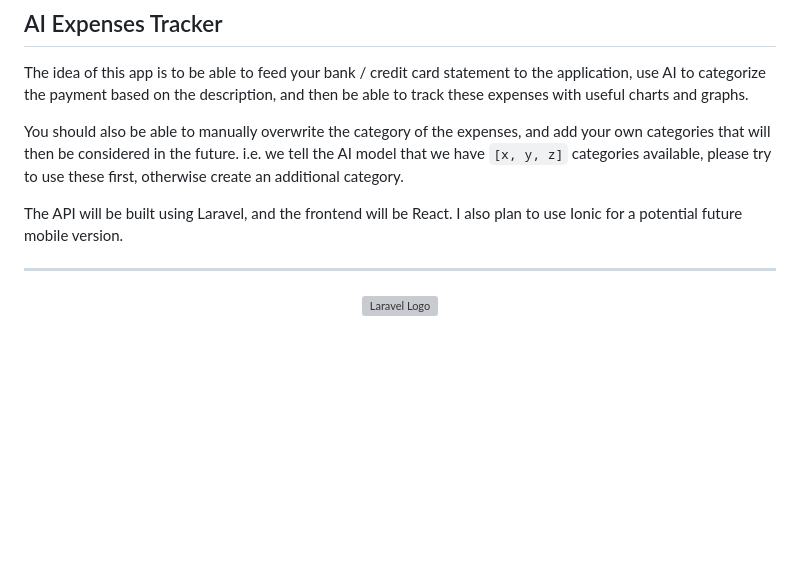
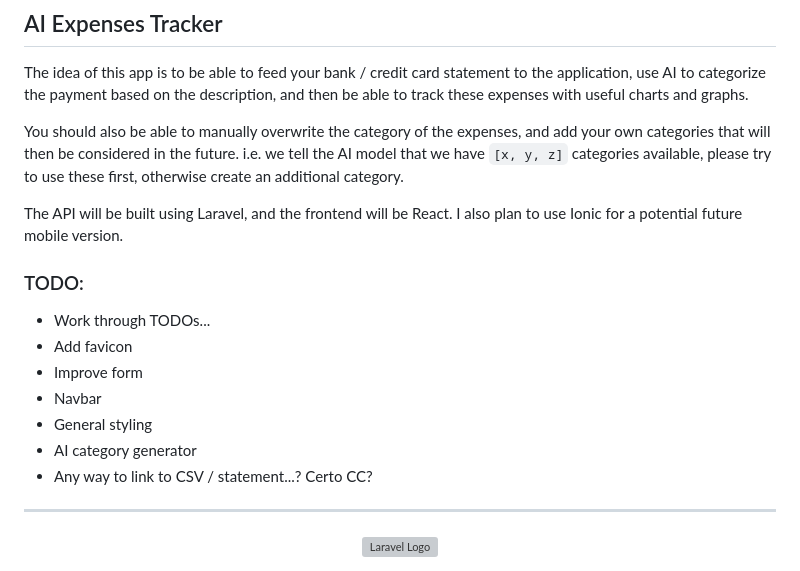
Before and after one commit to oliveranthony17/ai-expense-tracker, a Markdown page: README.md, the part around the change. Drawn GitHub-style; blank space fills up the shorter version; grey boxes are pictures that could not be loaded.

```diff
--- a/README.md
+++ b/README.md
@@ -5,6 +5,16 @@ The idea of this app is to be able to feed your bank / credit card statement to
 You should also be able to manually overwrite the category of the expenses, and add your own categories that will then be considered in the future. i.e. we tell the AI model that we have `[x, y, z]` categories available, please try to use these first, otherwise create an additional category.
 
 The API will be built using Laravel, and the frontend will be React. I also plan to use Ionic for a potential future mobile version.
+
+### TODO:
+
+- Work through TODOs...
+- Add favicon
+- Improve form
+- Navbar
+- General styling
+- AI category generator
+- Any way to link to CSV / statement...? Certo CC?
 
 ---
 
```
